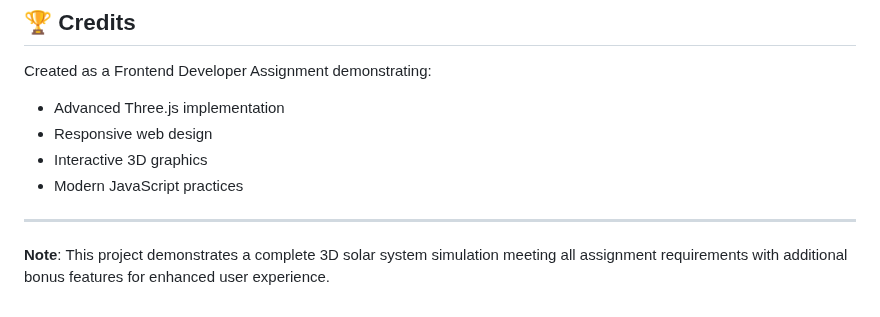
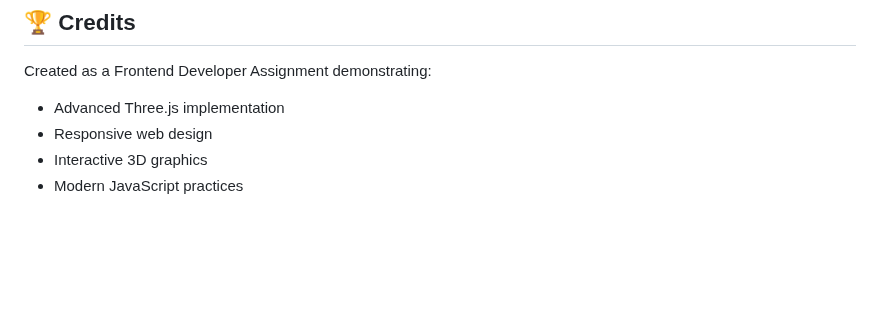
Before and after one commit to adityaranjan932/solar-system-3d, a Markdown page: README.md, the part around the change. Rendered like a GitHub page; blank space fills up the shorter version.

```diff
--- a/README.md
+++ b/README.md
@@ -242,7 +242,3 @@ Created as a Frontend Developer Assignment demonstrating:
 - Responsive web design
 - Interactive 3D graphics
 - Modern JavaScript practices
-
----
-
-**Note**: This project demonstrates a complete 3D solar system simulation meeting all assignment requirements with additional bonus features for enhanced user experience.
```
